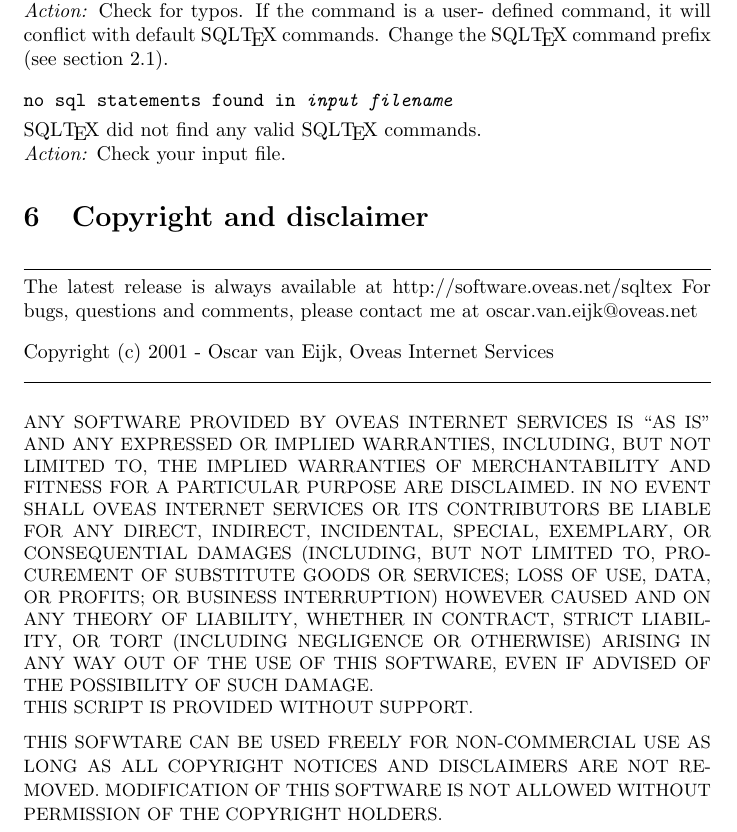
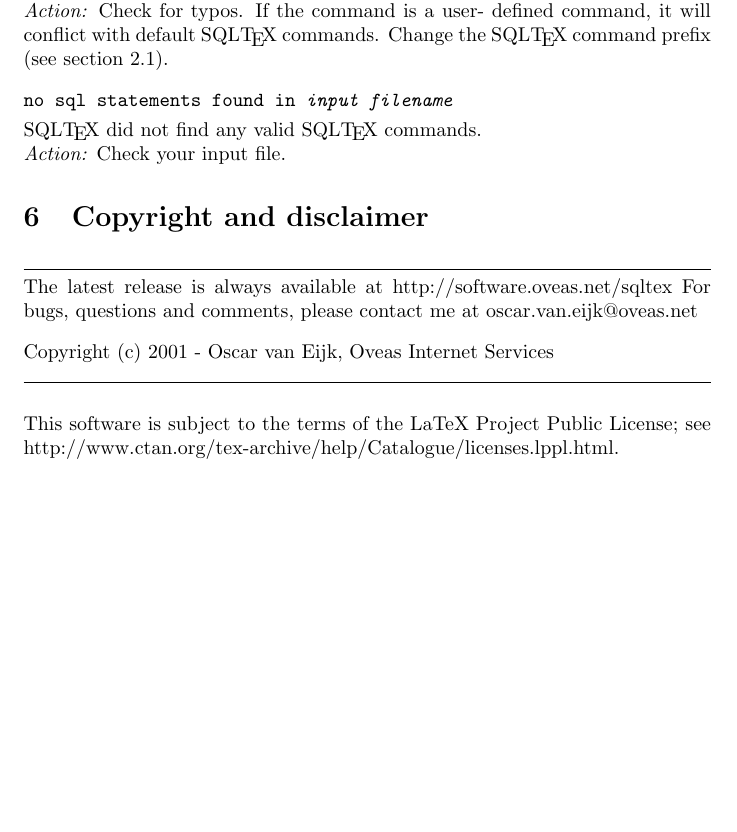
Before and after one commit to oveas/sqltex, a LaTeX document (SQLTeX.tex): part of page 10 of 10, cut so that both start at the same text, the shorter picture padded with empty space. Compiled offline with pdfLaTeX.

Commit message:
License changed

```diff
--- a/SQLTeX.tex
+++ b/SQLTeX.tex
@@ -521,26 +521,10 @@
 
 \noindent\hrulefill \\
 
-\begin{small}
-\noindent ANY SOFTWARE PROVIDED BY OVEAS INTERNET SERVICES IS ``AS IS'' AND ANY
-EXPRESSED OR IMPLIED WARRANTIES, INCLUDING, BUT NOT LIMITED TO, THE IMPLIED
-WARRANTIES OF MERCHANTABILITY AND FITNESS FOR A PARTICULAR PURPOSE ARE
-DISCLAIMED. IN NO EVENT SHALL OVEAS INTERNET SERVICES OR ITS CONTRIBUTORS BE
-LIABLE FOR ANY DIRECT, INDIRECT, INCIDENTAL, SPECIAL, EXEMPLARY, OR
-CONSEQUENTIAL DAMAGES (INCLUDING, BUT NOT LIMITED TO, PROCUREMENT OF
-SUBSTITUTE GOODS OR SERVICES; LOSS OF USE, DATA, OR PROFITS; OR BUSINESS
-INTERRUPTION) HOWEVER CAUSED AND ON ANY THEORY OF LIABILITY, WHETHER IN
-CONTRACT, STRICT LIABILITY, OR TORT (INCLUDING NEGLIGENCE OR OTHERWISE)
-ARISING IN ANY WAY OUT OF THE USE OF THIS SOFTWARE, EVEN IF ADVISED OF
-THE POSSIBILITY OF SUCH DAMAGE. \\
-THIS SCRIPT IS PROVIDED WITHOUT SUPPORT.
 
-\vspace{2mm}
+\noindent This software is subject to the terms of the LaTeX Project Public License;
+see http://www.ctan.org/tex-archive/help/Catalogue/licenses.lppl.html.
 
-\noindent THIS SOFWTARE CAN BE USED FREELY FOR NON-COMMERCIAL USE AS LONG AS ALL
-COPYRIGHT NOTICES AND DISCLAIMERS ARE NOT REMOVED.
-MODIFICATION OF THIS SOFTWARE IS NOT ALLOWED WITHOUT PERMISSION OF THE
-COPYRIGHT HOLDERS.
 \end{small}
 
 
```
